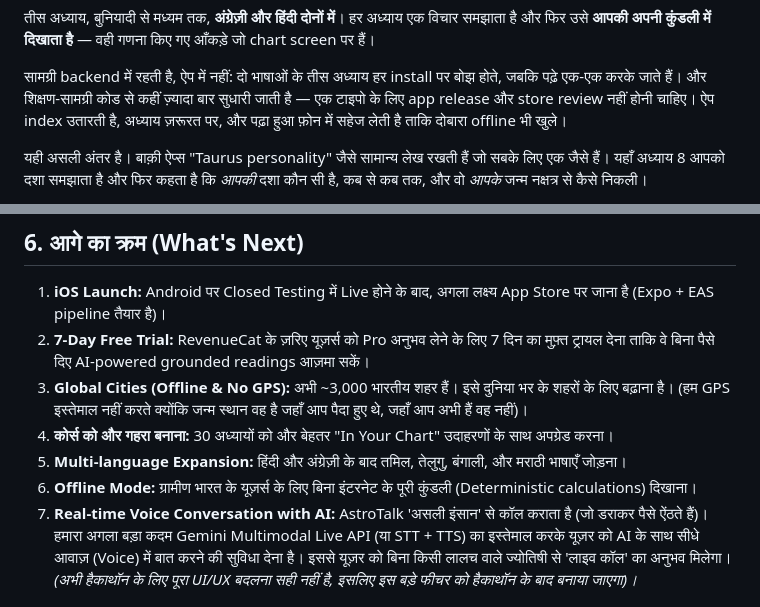
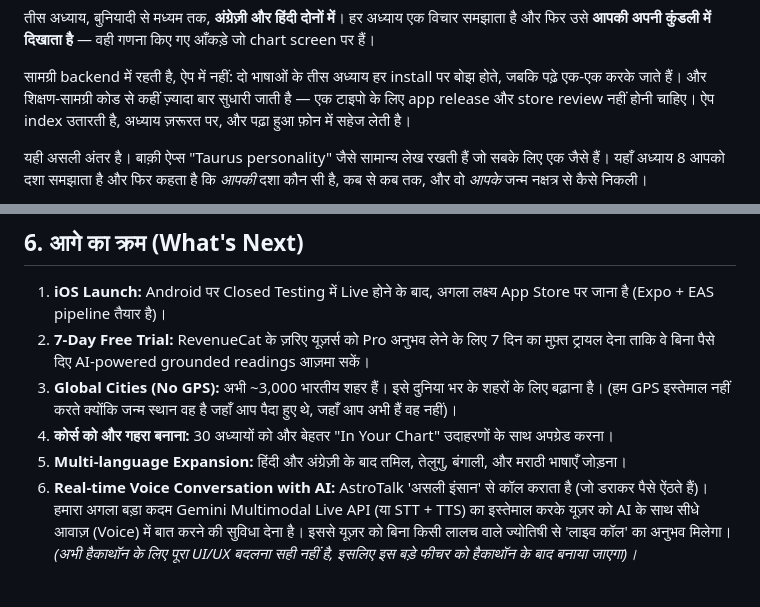
Before and after one commit to dk4521/Astro, a Markdown page: app.md, 2 parts joined by grey strips. Rendered like a GitHub page.

Commit message:
docs: remove offline mentions from app.md

```diff
--- a/app.md
+++ b/app.md
@@ -68,7 +68,7 @@ Tele-MANAS 14416, AASRA, महिला हेल्पलाइन 181, आप
 सामग्री backend में रहती है, ऐप में नहीं: दो भाषाओं के तीस अध्याय हर install पर बोझ
 होते, जबकि पढ़े एक-एक करके जाते हैं। और शिक्षण-सामग्री कोड से कहीं ज़्यादा बार सुधारी
 जाती है — एक टाइपो के लिए app release और store review नहीं होनी चाहिए। ऐप index
-उतारती है, अध्याय ज़रूरत पर, और पढ़ा हुआ फ़ोन में सहेज लेती है ताकि दोबारा offline भी खुले।
+उतारती है, अध्याय ज़रूरत पर, और पढ़ा हुआ फ़ोन में सहेज लेती है।
 
 यही असली अंतर है। बाक़ी ऐप्स "Taurus personality" जैसे सामान्य लेख रखती हैं जो सबके
 लिए एक जैसे हैं। यहाँ अध्याय 8 आपको दशा समझाता है और फिर कहता है कि *आपकी* दशा
@@ -174,10 +174,9 @@ arcana आम शब्द हैं।
 
 1. **iOS Launch:** Android पर Closed Testing में Live होने के बाद, अगला लक्ष्य App Store पर जाना है (Expo + EAS pipeline तैयार है)।
 2. **7-Day Free Trial:** RevenueCat के ज़रिए यूज़र्स को Pro अनुभव लेने के लिए 7 दिन का मुफ़्त ट्रायल देना ताकि वे बिना पैसे दिए AI-powered grounded readings आज़मा सकें।
-3. **Global Cities (Offline & No GPS):** अभी ~3,000 भारतीय शहर हैं। इसे दुनिया भर के शहरों के लिए बढ़ाना है। (हम GPS इस्तेमाल नहीं करते क्योंकि जन्म स्थान वह है जहाँ आप पैदा हुए थे, जहाँ आप अभी हैं वह नहीं)।
+3. **Global Cities (No GPS):** अभी ~3,000 भारतीय शहर हैं। इसे दुनिया भर के शहरों के लिए बढ़ाना है। (हम GPS इस्तेमाल नहीं करते क्योंकि जन्म स्थान वह है जहाँ आप पैदा हुए थे, जहाँ आप अभी हैं वह नहीं)।
 4. **कोर्स को और गहरा बनाना:** 30 अध्यायों को और बेहतर "In Your Chart" उदाहरणों के साथ अपग्रेड करना।
 5. **Multi-language Expansion:** हिंदी और अंग्रेज़ी के बाद तमिल, तेलुगु, बंगाली, और मराठी भाषाएँ जोड़ना।
-6. **Offline Mode:** ग्रामीण भारत के यूज़र्स के लिए बिना इंटरनेट के पूरी कुंडली (Deterministic calculations) दिखाना।
 7. **Real-time Voice Conversation with AI:** AstroTalk 'असली इंसान' से कॉल कराता है (जो डराकर पैसे ऐंठते हैं)। हमारा अगला बड़ा कदम Gemini Multimodal Live API (या STT + TTS) का इस्तेमाल करके यूज़र को AI के साथ सीधे आवाज़ (Voice) में बात करने की सुविधा देना है। इससे यूज़र को बिना किसी लालच वाले ज्योतिषी से 'लाइव कॉल' का अनुभव मिलेगा। *(अभी हैकाथॉन के लिए पूरा UI/UX बदलना सही नहीं है, इसलिए इस बड़े फीचर को हैकाथॉन के बाद बनाया जाएगा)।*
 
 ## 7. जोखिम और समाधान
```
